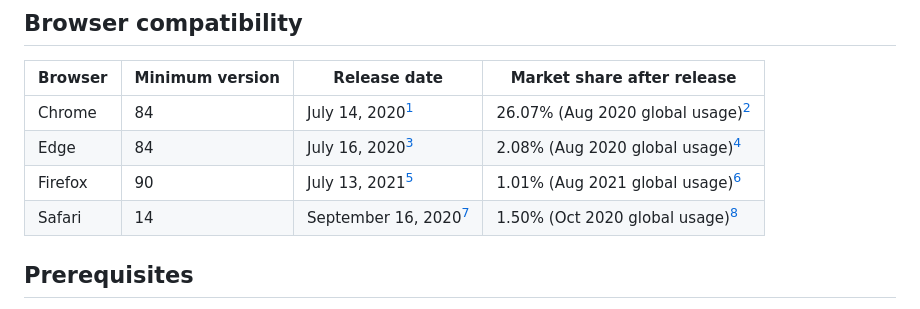
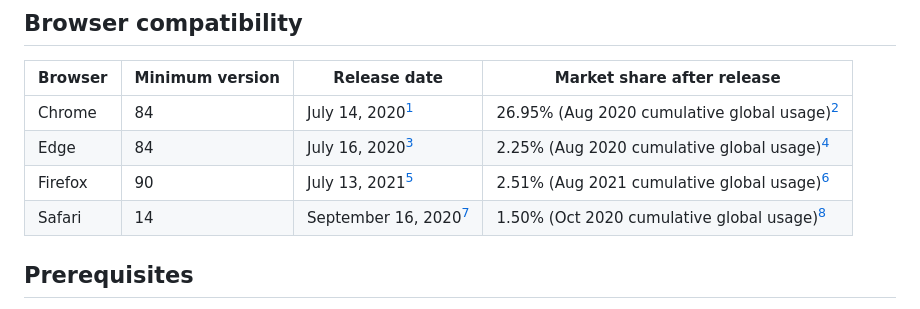
Before and after one commit to MarcoPoloResearchLab/allergy_wheel, a Markdown page: README.md, the part around the change printed below. Rendered like a GitHub page.

```diff
--- a/README.md
+++ b/README.md
@@ -6,10 +6,10 @@ An interactive allergy wheel game rendered in the browser. The project now inclu
 
 | Browser | Minimum version | Release date | Market share after release |
 | --- | --- | --- | --- |
-| Chrome | 84 | July 14, 2020[^chrome-84-release] | 26.07% (Aug 2020 global usage)[^caniuse-202008] |
-| Edge | 84 | July 16, 2020[^edge-84-release] | 2.08% (Aug 2020 global usage)[^caniuse-202008] |
-| Firefox | 90 | July 13, 2021[^firefox-90-release] | 1.01% (Aug 2021 global usage)[^caniuse-202108] |
-| Safari | 14 | September 16, 2020[^safari-14-release] | 1.50% (Oct 2020 global usage)[^caniuse-202010] |
+| Chrome | 84 | July 14, 2020[^chrome-84-release] | 26.95% (Aug 2020 cumulative global usage)[^caniuse-202008] |
+| Edge | 84 | July 16, 2020[^edge-84-release] | 2.25% (Aug 2020 cumulative global usage)[^caniuse-202008] |
+| Firefox | 90 | July 13, 2021[^firefox-90-release] | 2.51% (Aug 2021 cumulative global usage)[^caniuse-202108] |
+| Safari | 14 | September 16, 2020[^safari-14-release] | 1.50% (Oct 2020 cumulative global usage)[^caniuse-202010] |
 
 [^chrome-84-release]: Stable Channel Update for Desktop (Chrome 84), Chrome Releases Blog, July 14 2020. <https://chromereleases.googleblog.com/2020/07/stable-channel-update-for-desktop.html>
 [^edge-84-release]: Microsoft Edge Stable Channel release notes, version 84, Microsoft Learn. <https://learn.microsoft.com/en-us/deployedge/microsoft-edge-relnote-stable-channel>
```
Also changed, not shown: other parts of README.md (+3 -3 lines).
